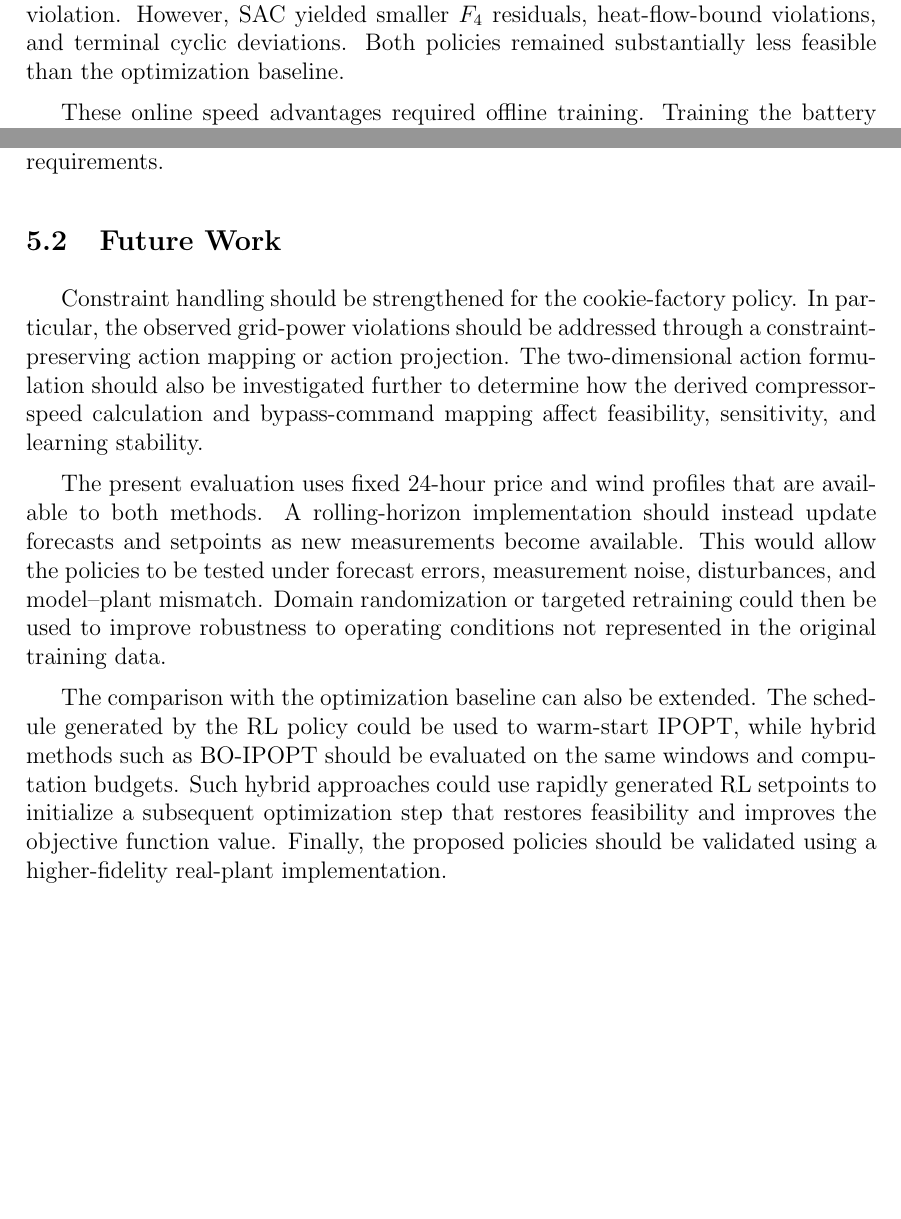
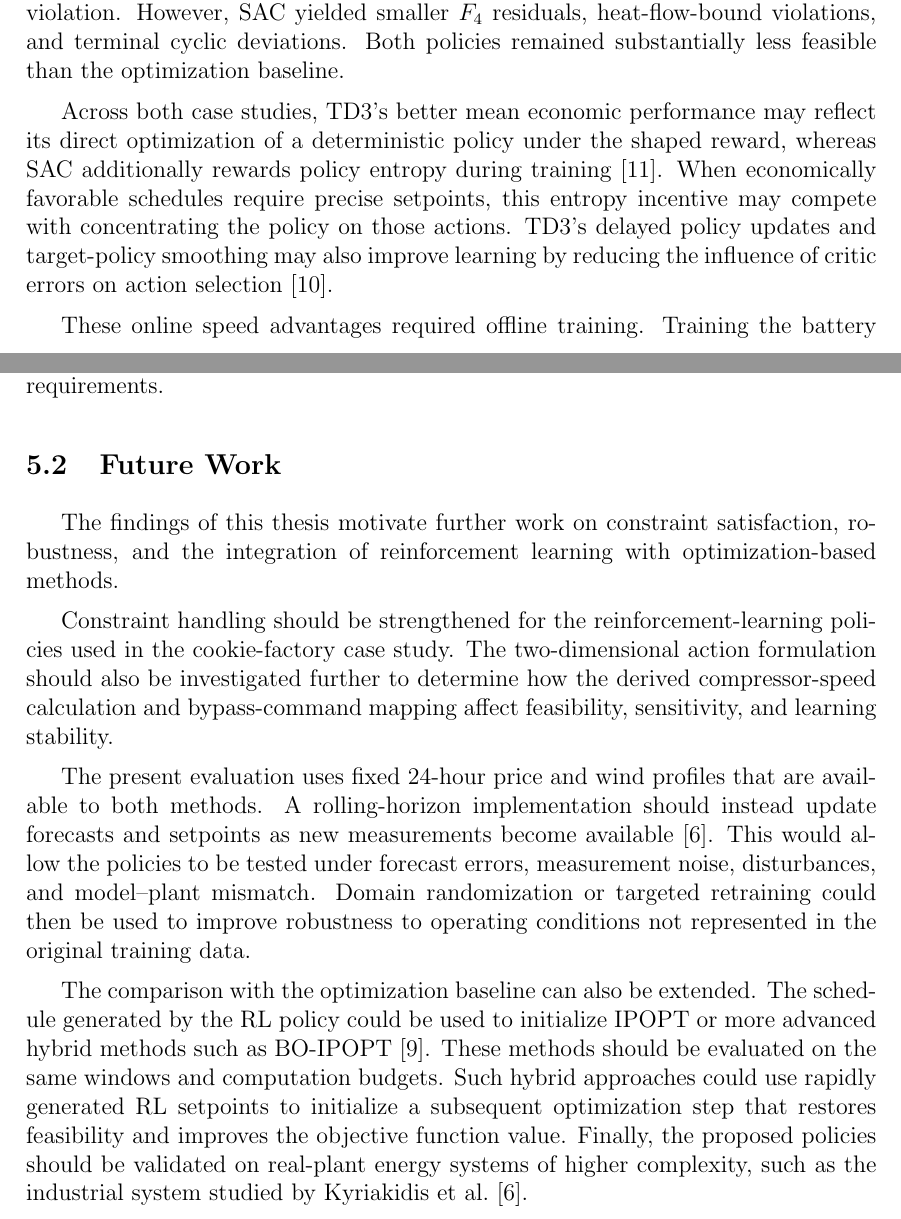
Before and after one commit to itsashishthapa/THESIS, a LaTeX document (paper/main.tex): two parts of pages 51 and 52 of 54, joined at a grey line, cut so that both start at the same text, the shorter picture padded with empty space. Compiled offline with pdfLaTeX.

Commit message:
Revise conclusion and future work sections in main.tex for clarity and coherence

```diff
--- a/paper/main.tex
+++ b/paper/main.tex
@@ -1304,6 +1304,8 @@ This thesis investigated whether reinforcement learning can determine feasible a
 For the battery system, the optimization baseline achieved the highest mean profit, but the TD3 policy approached its performance closely. Across 1000 randomly sampled 24-hour windows, the mean objective was $-3.02$~EUR for TD3 and $-3.19$~EUR for the optimization baseline, giving a mean gap of 0.16~EUR. TD3 also produced SOC trajectories that used a similar portion of the available storage range. Its main advantage was speed: a complete policy rollout required 0.0082~s on average, compared with 0.5605~s for the optimization baseline, corresponding to a speedup of approximately $68.13\times$.
 
 The cookie factory presented a more difficult control problem because nonlinear surrogate equations, storage dynamics, and process constraints must be satisfied simultaneously. Across the 200 matched comparisons with the optimization baseline, SAC produced a mean cost gap of 80.33~EUR and a mean absolute relative gap of 6.31\%, while TD3 produced a smaller mean gap of 69.11~EUR and a smaller mean absolute relative gap of 5.66\%. SAC and TD3 generated schedules in 0.0217~s and 0.0180~s on average, corresponding to speedups of approximately $533.81\times$ and $645.06\times$, respectively. TD3 is therefore selected as the better cookie-factory RL policy overall based on its economic performance, online speed, and smaller grid-power violation. However, SAC yielded smaller $F_4$ residuals, heat-flow-bound violations, and terminal cyclic deviations. Both policies remained substantially less feasible than the optimization baseline.
+
+Across both case studies, TD3's better mean economic performance may reflect its direct optimization of a deterministic policy under the shaped reward, whereas SAC additionally rewards policy entropy during training \cite{haarnoja2018soft}. When economically favorable schedules require precise setpoints, this entropy incentive may compete with concentrating the policy on those actions. TD3's delayed policy updates and target-policy smoothing may also improve learning by reducing the influence of critic errors on action selection \cite{fujimoto2018addressing}.
 
 These online speed advantages required offline training. Training the battery policies required 36 minutes for SAC and 23 minutes for TD3, while training the cookie-factory policies required 2.81 hours and 1.24 hours, respectively.
 
@@ -1311,11 +1313,13 @@ The results therefore provide a qualified answer to the research question. Reinf
 
 \subsection{Future Work}
 
-Constraint handling should be strengthened for the cookie-factory policy. In particular, the observed grid-power violations should be addressed through a constraint-preserving action mapping or action projection. The two-dimensional action formulation should also be investigated further to determine how the derived compressor-speed calculation and bypass-command mapping affect feasibility, sensitivity, and learning stability.
+The findings of this thesis motivate further work on constraint satisfaction, robustness, and the integration of reinforcement learning with optimization-based methods.
 
-The present evaluation uses fixed 24-hour price and wind profiles that are available to both methods. A rolling-horizon implementation should instead update forecasts and setpoints as new measurements become available. This would allow the policies to be tested under forecast errors, measurement noise, disturbances, and model--plant mismatch. Domain randomization or targeted retraining could then be used to improve robustness to operating conditions not represented in the original training data.
+Constraint handling should be strengthened for the reinforcement-learning policies used in the cookie-factory case study. The two-dimensional action formulation should also be investigated further to determine how the derived compressor-speed calculation and bypass-command mapping affect feasibility, sensitivity, and learning stability.
 
-The comparison with the optimization baseline can also be extended. The schedule generated by the RL policy could be used to warm-start IPOPT, while hybrid methods such as BO-IPOPT should be evaluated on the same windows and computation budgets. Such hybrid approaches could use rapidly generated RL setpoints to initialize a subsequent optimization step that restores feasibility and improves the objective function value. Finally, the proposed policies should be validated using a higher-fidelity real-plant implementation.
+The present evaluation uses fixed 24-hour price and wind profiles that are available to both methods. A rolling-horizon implementation should instead update forecasts and setpoints as new measurements become available \cite{kyriakidis2025energy}. This would allow the policies to be tested under forecast errors, measurement noise, disturbances, and model--plant mismatch. Domain randomization or targeted retraining could then be used to improve robustness to operating conditions not represented in the original training data.
+
+The comparison with the optimization baseline can also be extended. The schedule generated by the RL policy could be used to initialize IPOPT or more advanced hybrid methods such as BO-IPOPT \cite{kyriakidis2024hybrid}. These methods should be evaluated on the same windows and computation budgets. Such hybrid approaches could use rapidly generated RL setpoints to initialize a subsequent optimization step that restores feasibility and improves the objective function value. Finally, the proposed policies should be validated on real-plant energy systems of higher complexity, such as the industrial system studied by Kyriakidis et al.~\cite{kyriakidis2025energy}.
 
 \startnewpage
 %Bibliography: Sources are stored in the bibtex file "Sources.bib" and referenced in the text via the reference \cite{Abbreviation}.
```
Also changed, not shown: paper/main.pdf, paper/main.tex (2 more changed lines).
